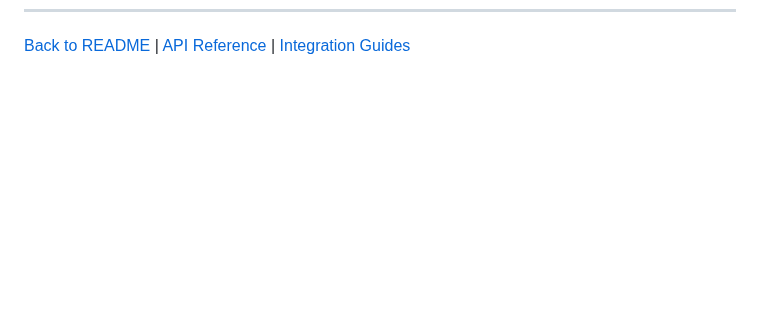
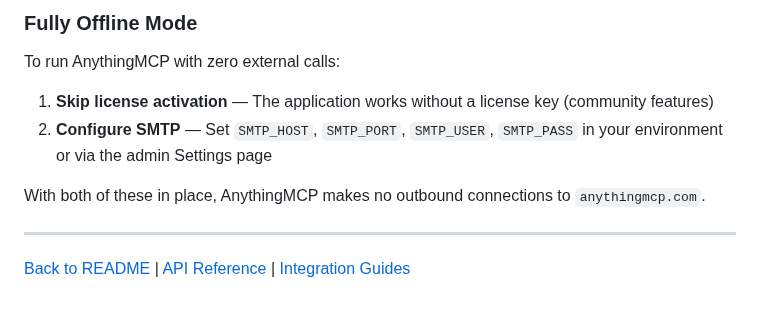
Before and after one commit to HelpCode-ai/anythingmcp, a Markdown page: docs/deployment.md, the part around one of its changes. Drawn GitHub-style; blank space fills up the shorter version.

```diff
--- a/docs/deployment.md
+++ b/docs/deployment.md
@@ -348 +405,12 @@ curl -s http://localhost:4000/api/mcp-api-keys \
+### Fully Offline Mode
+
+To run AnythingMCP with zero external calls:
+
+1. **Skip license activation** — The application works without a license key (community features)
+2. **Configure SMTP** — Set `SMTP_HOST`, `SMTP_PORT`, `SMTP_USER`, `SMTP_PASS` in your environment or via the admin Settings page
+
+With both of these in place, AnythingMCP makes no outbound connections to `anythingmcp.com`.
+
+---
+
 [Back to README](../README.md) | [API Reference](api-reference.md) | [Integration Guides](../README.md#connect-your-ai-client)
```
Also changed, not shown: other parts of docs/deployment.md (+57 -0 lines), .github/PULL_REQUEST_TEMPLATE.md (added, +40 -0 lines), CODE_OF_CONDUCT.md (added, +31 -0 lines), CONTRIBUTING.md (added, +192 -0 lines), README.md (+22 -4 lines), SECURITY.md (added, +64 -0 lines), docs/license-faq.md (added, +86 -0 lines), docs/assets/demo-thumbnail.png (added), 3 other files.
